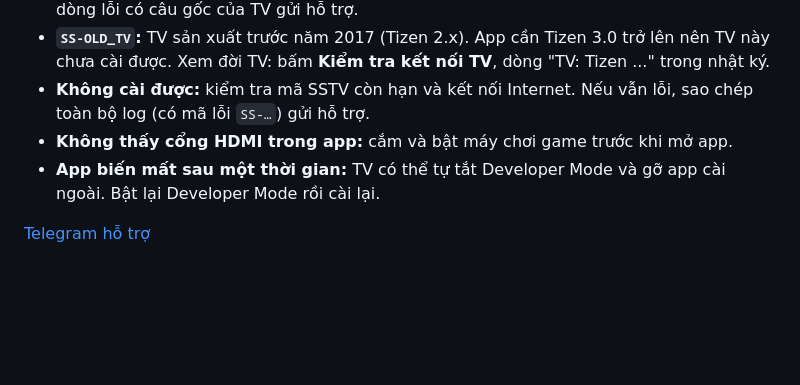
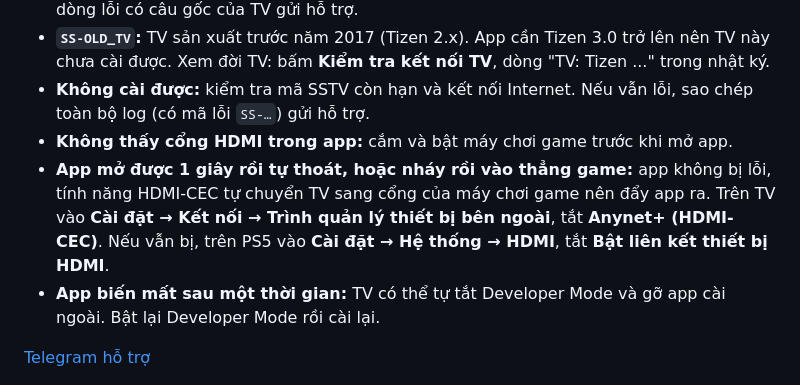
Before and after one commit to kyozxx/Console-Translator, a Markdown page: SAMSUNG.md, the part around the change. Drawn GitHub-style; blank space fills up the shorter version.

Commit message:
docs(samsung): app closing a second after opening = turn off Anynet+ (HDMI-CEC) on the TV

```diff
--- a/SAMSUNG.md
+++ b/SAMSUNG.md
@@ -106,6 +106,7 @@ Mã cài gắn với tài khoản Windows đã kích hoạt; đổi máy cần m
 - **`SS-OLD_TV`:** TV sản xuất trước năm 2017 (Tizen 2.x). App cần Tizen 3.0 trở lên nên TV này chưa cài được. Xem đời TV: bấm **Kiểm tra kết nối TV**, dòng "TV: Tizen ..." trong nhật ký.
 - **Không cài được:** kiểm tra mã SSTV còn hạn và kết nối Internet. Nếu vẫn lỗi, sao chép toàn bộ log (có mã lỗi `SS-…`) gửi hỗ trợ.
 - **Không thấy cổng HDMI trong app:** cắm và bật máy chơi game trước khi mở app.
+- **App mở được 1 giây rồi tự thoát, hoặc nháy rồi vào thẳng game:** app không bị lỗi, tính năng HDMI-CEC tự chuyển TV sang cổng của máy chơi game nên đẩy app ra. Trên TV vào **Cài đặt → Kết nối → Trình quản lý thiết bị bên ngoài**, tắt **Anynet+ (HDMI-CEC)**. Nếu vẫn bị, trên PS5 vào **Cài đặt → Hệ thống → HDMI**, tắt **Bật liên kết thiết bị HDMI**.
 - **App biến mất sau một thời gian:** TV có thể tự tắt Developer Mode và gỡ app cài ngoài. Bật lại Developer Mode rồi cài lại.
 
 [Telegram hỗ trợ](https://t.me/pstranslator)
```
